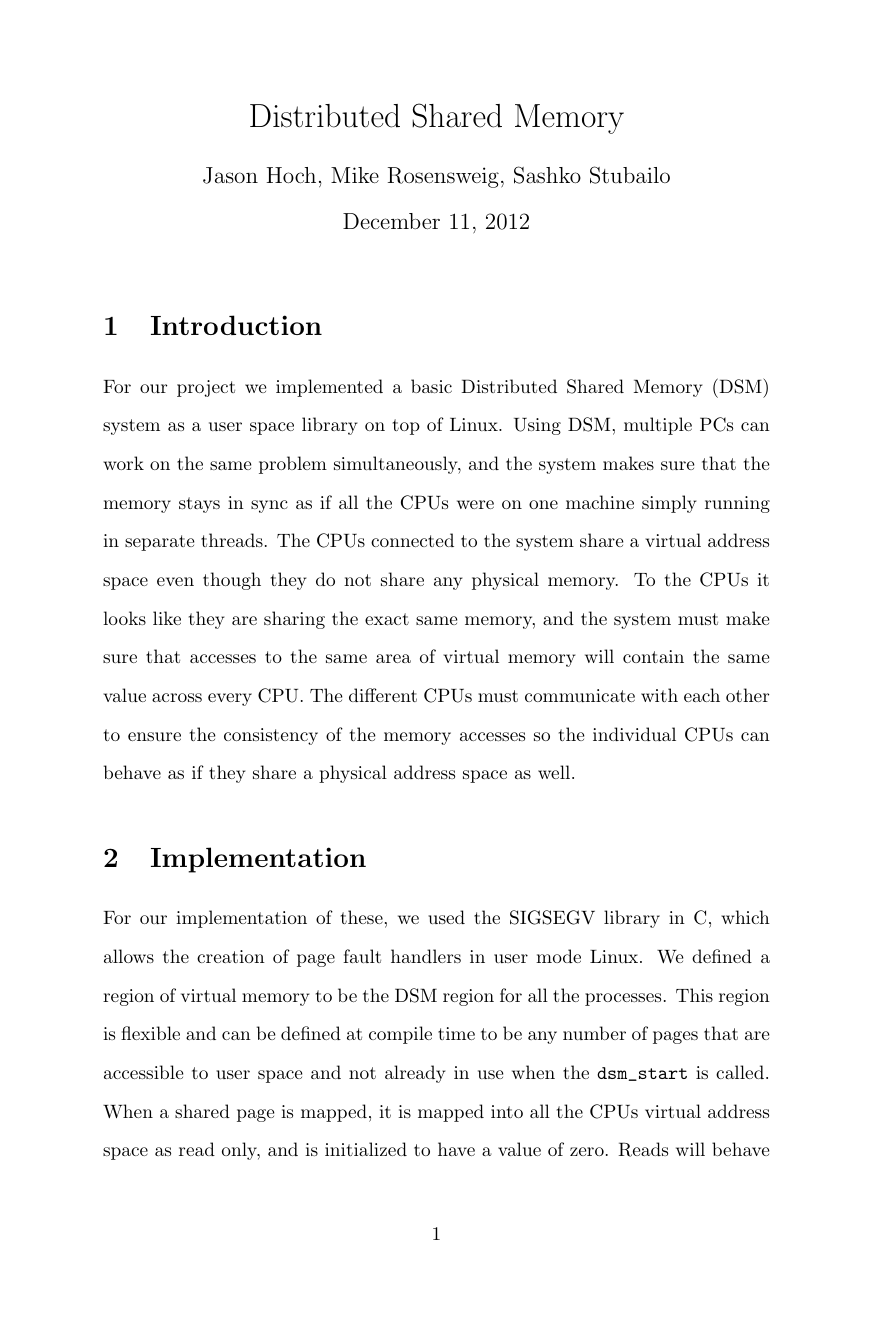
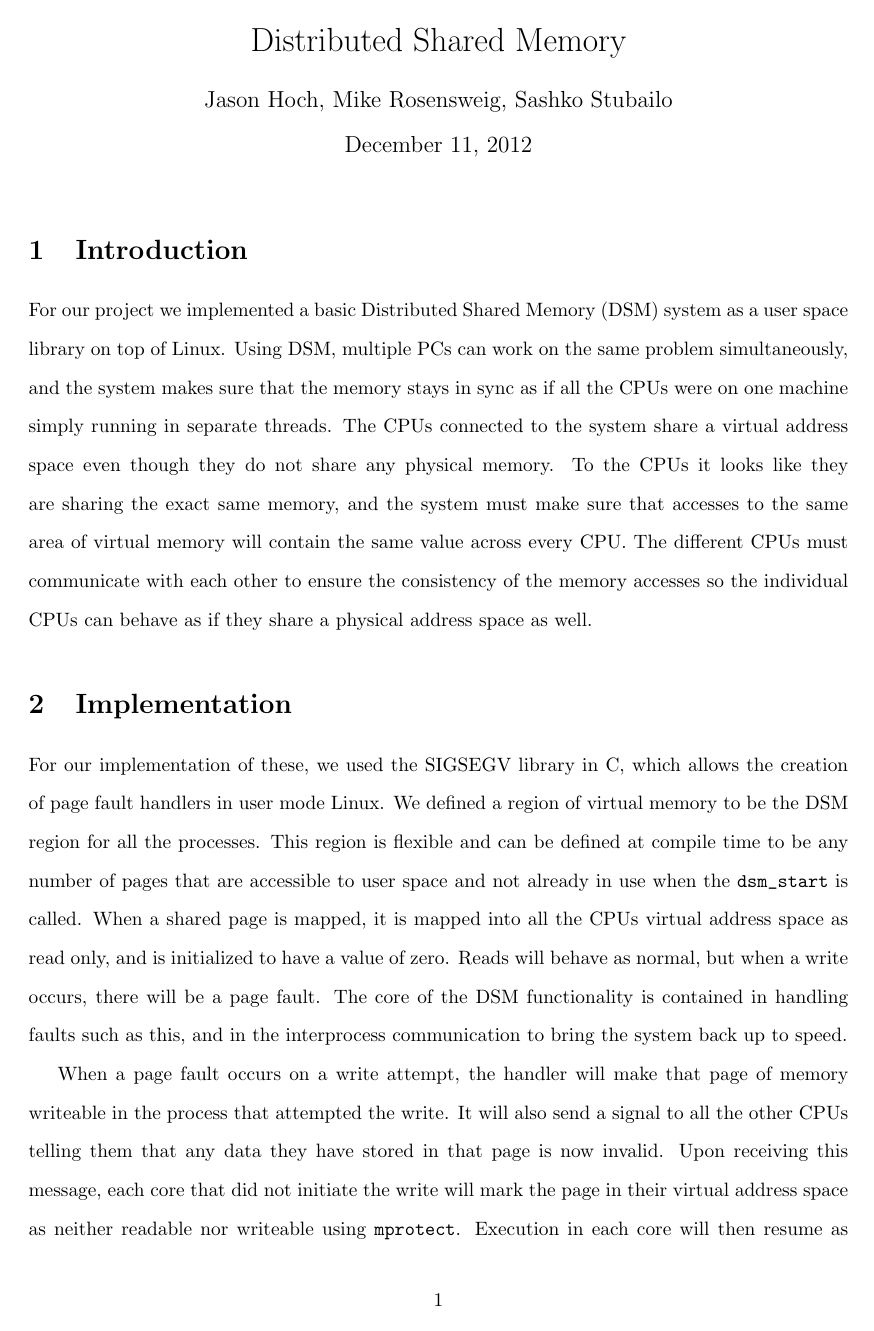
Before and after one commit to mrosensweig/6828project, a LaTeX document (README.tex): page 1 of 3 before the commit and page 1 of 2 after it. Compiled offline with pdfLaTeX.

Commit message:
Fixed the write-up

```diff
--- a/README.tex
+++ b/README.tex
@@ -1,6 +1,7 @@
 \documentclass[a4paper,10pt]{article}
 \usepackage[utf8]{inputenc}
 \usepackage{setspace}
+\usepackage[top=1.2in,bottom=1.2in,left=1.2in,right=1.2in]{geometry}
 % Title Page
 \title{Distributed Shared Memory}
 \author{Jason Hoch, Mike Rosensweig, Sashko Stubailo}
```
Also changed, not shown: README.pdf.
